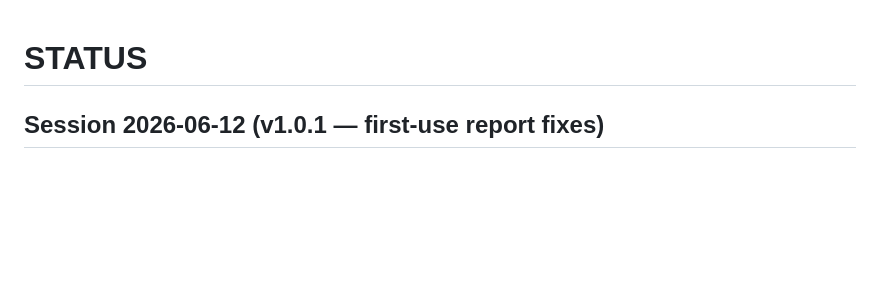
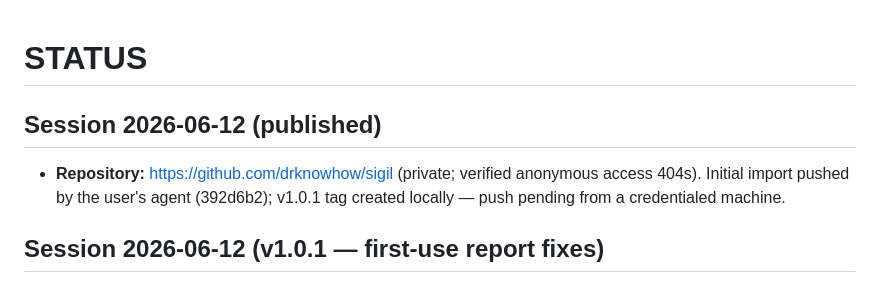
Before and after one commit to drknowhow/sigil, a Markdown page: docs/STATUS.md, the part around the change. Rendered like a GitHub page; blank space fills up the shorter version.

Commit message:
docs: record published repo location in STATUS

```diff
--- a/docs/STATUS.md
+++ b/docs/STATUS.md
@@ -1,4 +1,10 @@
 # STATUS
+
+## Session 2026-06-12 (published)
+
+- **Repository:** https://github.com/drknowhow/sigil (private; verified anonymous
+  access 404s). Initial import pushed by the user's agent (392d6b2); v1.0.1 tag
+  created locally — push pending from a credentialed machine.
 
 ## Session 2026-06-12 (v1.0.1 — first-use report fixes)
 
```
